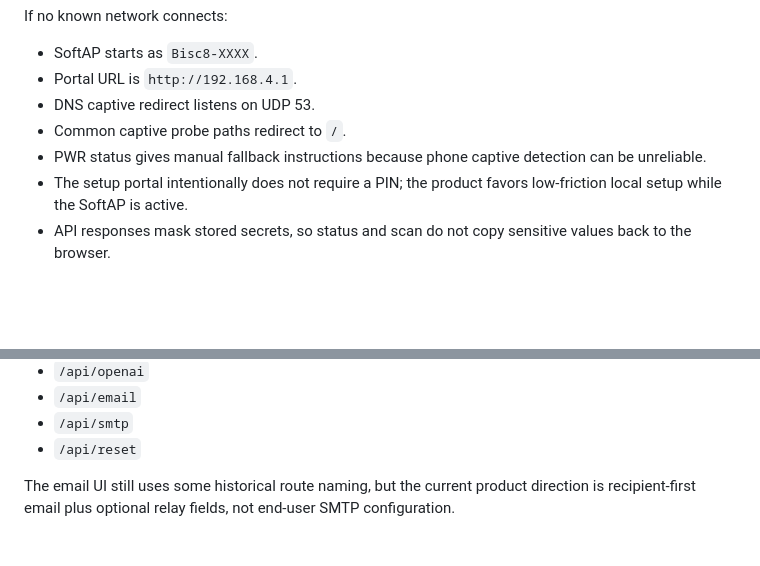
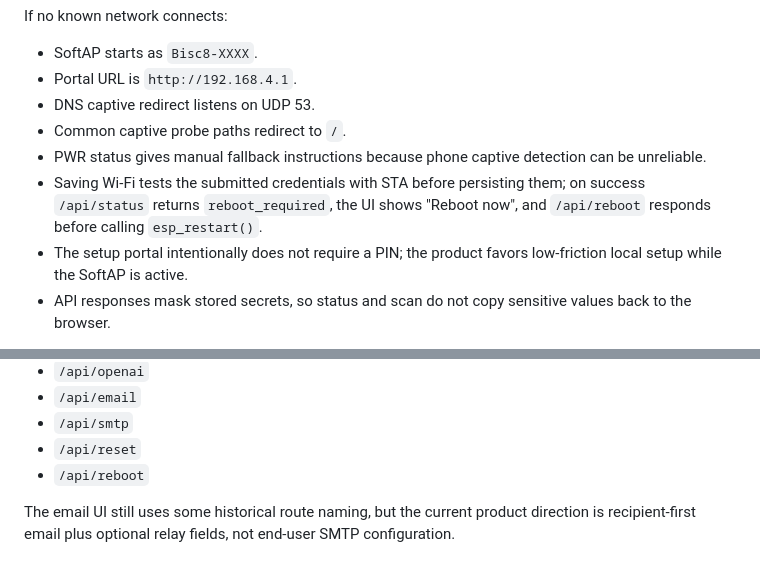
Before and after one commit to enuzzo/bisc8, a Markdown page: AI_HANDOFF.md, 2 parts joined by grey strips. GitHub-like rendering; blank space fills up the shorter version.

Commit message:
Test Wi-Fi before setup reboot

```diff
--- a/AI_HANDOFF.md
+++ b/AI_HANDOFF.md
@@ -135,6 +135,7 @@ If no known network connects:
 - DNS captive redirect listens on UDP 53.
 - Common captive probe paths redirect to `/`.
 - PWR status gives manual fallback instructions because phone captive detection can be unreliable.
+- Saving Wi-Fi tests the submitted credentials with STA before persisting them; on success `/api/status` returns `reboot_required`, the UI shows "Reboot now", and `/api/reboot` responds before calling `esp_restart()`.
 - The setup portal intentionally does not require a PIN; the product favors low-friction local setup while the SoftAP is active.
 - API responses mask stored secrets, so status and scan do not copy sensitive values back to the browser.
 
@@ -149,6 +150,7 @@ Web routes:
 - `/api/email`
 - `/api/smtp`
 - `/api/reset`
+- `/api/reboot`
 
 The email UI still uses some historical route naming, but the current product direction is recipient-first email plus optional relay fields, not end-user SMTP configuration.
 
```
